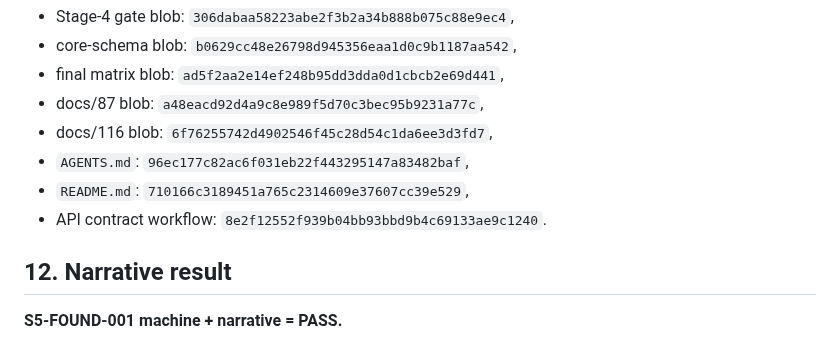
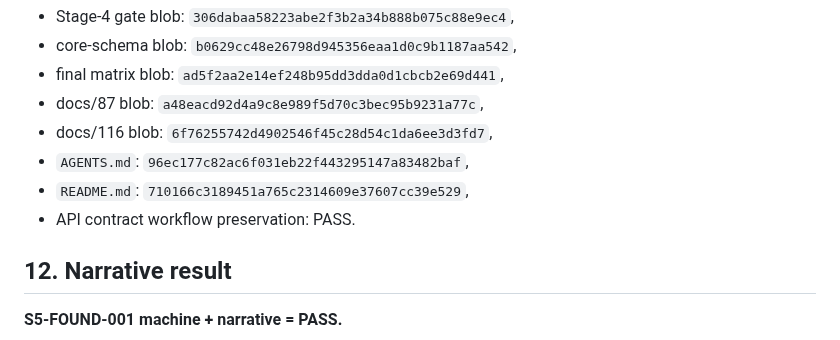
Before and after one commit to prawkonaraz100/osk-panel, a Markdown page: docs/122-stage-5-foundation.md, the part around the change. GitHub-like rendering.

Commit message:
repair: remove Gitleaks false-positive API hash wording

```diff
--- a/docs/122-stage-5-foundation.md
+++ b/docs/122-stage-5-foundation.md
@@ -184,7 +184,7 @@ Bez zmian pozostały:
 - docs/116 blob: `6f76255742d4902546f45c28d54c1da6ee3d3fd7`,
 - `AGENTS.md`: `96ec177c82ac6f031eb22f443295147a83482baf`,
 - `README.md`: `710166c3189451a765c2314609e37607cc39e529`,
-- API contract workflow: `8e2f12552f939b04bb93bbd9b4c69133ae9c1240`.
+- API contract workflow preservation: PASS.
 
 ## 12. Narrative result
 
```
